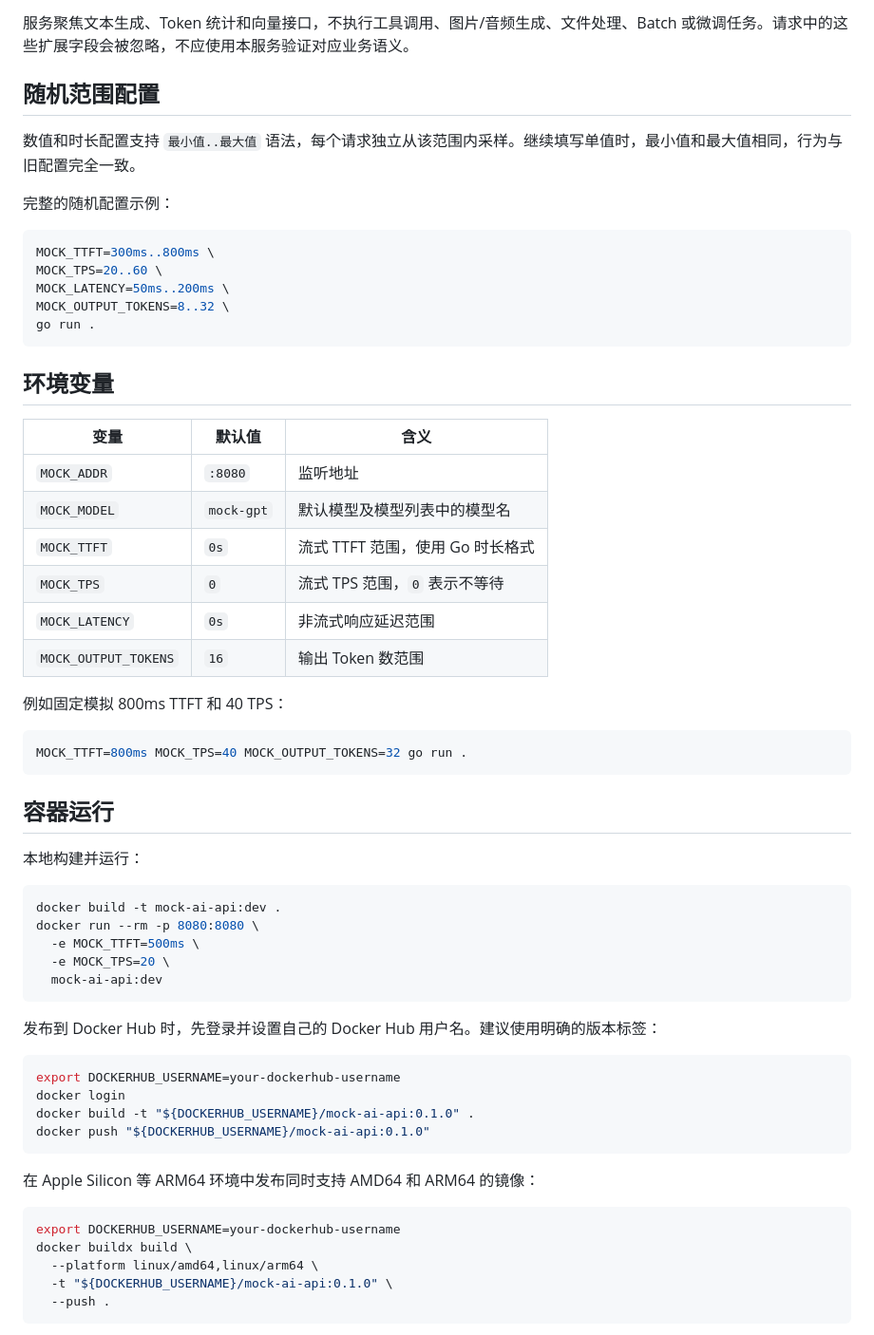
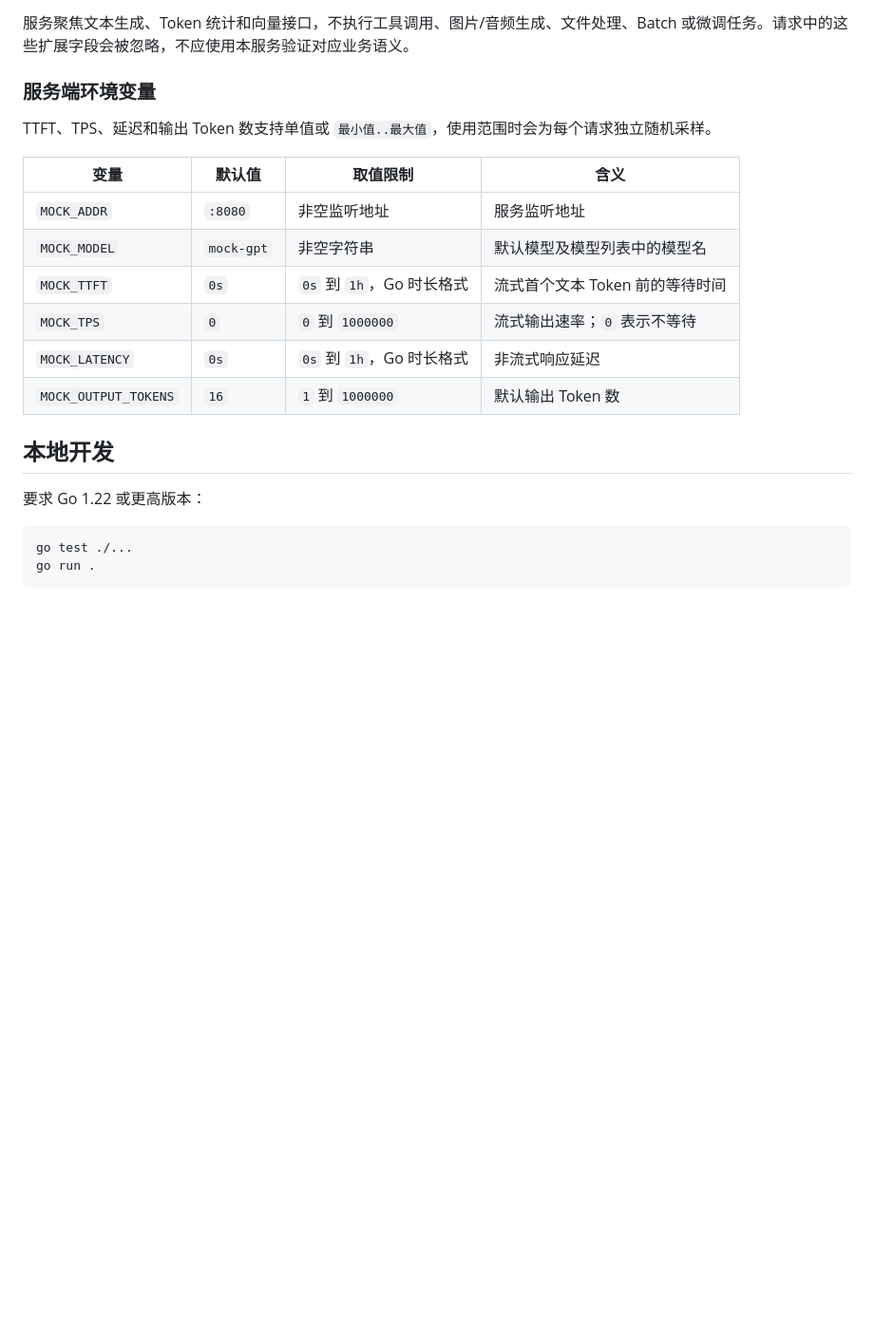
Before and after one commit to LiPengfei0106/mock-ai-api, a Markdown page: README.md, the part around one of its changes. Shown at 95% size. GitHub-like rendering; blank space fills up the shorter version.

Commit message:
docs: 优化 README 使用说明

````diff
--- a/README.md
+++ b/README.md
@@ -159,65 +185,25 @@ Chat Completions 的流式响应始终在结束前返回一个带 Usage 的空 `
 
 服务聚焦文本生成、Token 统计和向量接口，不执行工具调用、图片/音频生成、文件处理、Batch 或微调任务。请求中的这些扩展字段会被忽略，不应使用本服务验证对应业务语义。
 
-## 随机范围配置
+### 服务端环境变量
 
-数值和时长配置支持 `最小值..最大值` 语法，每个请求独立从该范围内采样。继续填写单值时，最小值和最大值相同，行为与旧配置完全一致。
+TTFT、TPS、延迟和输出 Token 数支持单值或 `最小值..最大值`，使用范围时会为每个请求独立随机采样。
 
-完整的随机配置示例：
+| 变量 | 默认值 | 取值限制 | 含义 |
+| --- | --- | --- | --- |
+| `MOCK_ADDR` | `:8080` | 非空监听地址 | 服务监听地址 |
+| `MOCK_MODEL` | `mock-gpt` | 非空字符串 | 默认模型及模型列表中的模型名 |
+| `MOCK_TTFT` | `0s` | `0s` 到 `1h`，Go 时长格式 | 流式首个文本 Token 前的等待时间 |
+| `MOCK_TPS` | `0` | `0` 到 `1000000` | 流式输出速率；`0` 表示不等待 |
+| `MOCK_LATENCY` | `0s` | `0s` 到 `1h`，Go 时长格式 | 非流式响应延迟 |
+| `MOCK_OUTPUT_TOKENS` | `16` | `1` 到 `1000000` | 默认输出 Token 数 |
+
+## 本地开发
+
+要求 Go 1.22 或更高版本：
 
 ```bash
-MOCK_TTFT=300ms..800ms \
-MOCK_TPS=20..60 \
-MOCK_LATENCY=50ms..200ms \
-MOCK_OUTPUT_TOKENS=8..32 \
+go test ./...
 go run .
 ```
 
-## 环境变量
-
-| 变量 | 默认值 | 含义 |
-| --- | --- | --- |
-| `MOCK_ADDR` | `:8080` | 监听地址 |
-| `MOCK_MODEL` | `mock-gpt` | 默认模型及模型列表中的模型名 |
-| `MOCK_TTFT` | `0s` | 流式 TTFT 范围，使用 Go 时长格式 |
-| `MOCK_TPS` | `0` | 流式 TPS 范围，`0` 表示不等待 |
-| `MOCK_LATENCY` | `0s` | 非流式响应延迟范围 |
-| `MOCK_OUTPUT_TOKENS` | `16` | 输出 Token 数范围 |
-
-例如固定模拟 800ms TTFT 和 40 TPS：
-
-```bash
-MOCK_TTFT=800ms MOCK_TPS=40 MOCK_OUTPUT_TOKENS=32 go run .
-```
-
-## 容器运行
-
-本地构建并运行：
-
-```bash
-docker build -t mock-ai-api:dev .
-docker run --rm -p 8080:8080 \
-  -e MOCK_TTFT=500ms \
-  -e MOCK_TPS=20 \
-  mock-ai-api:dev
-```
-
-发布到 Docker Hub 时，先登录并设置自己的 Docker Hub 用户名。建议使用明确的版本标签：
-
-```bash
-export DOCKERHUB_USERNAME=your-dockerhub-username
-docker login
-docker build -t "${DOCKERHUB_USERNAME}/mock-ai-api:0.1.0" .
-docker push "${DOCKERHUB_USERNAME}/mock-ai-api:0.1.0"
-```
-
-在 Apple Silicon 等 ARM64 环境中发布同时支持 AMD64 和 ARM64 的镜像：
-
-```bash
-export DOCKERHUB_USERNAME=your-dockerhub-username
-docker buildx build \
-  --platform linux/amd64,linux/arm64 \
-  -t "${DOCKERHUB_USERNAME}/mock-ai-api:0.1.0" \
-  --push .
-```
-
````
Also changed, not shown: other parts of README.md (+79 -106 lines).
